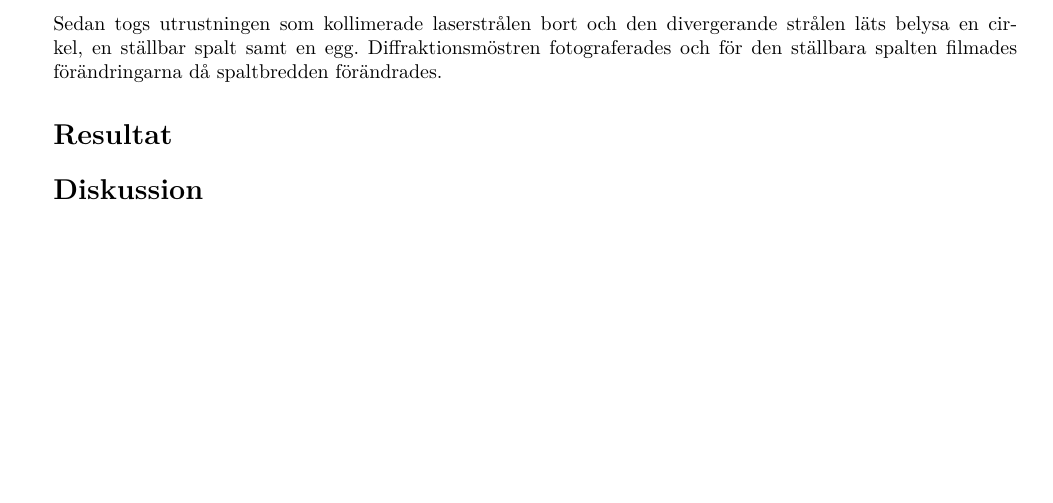
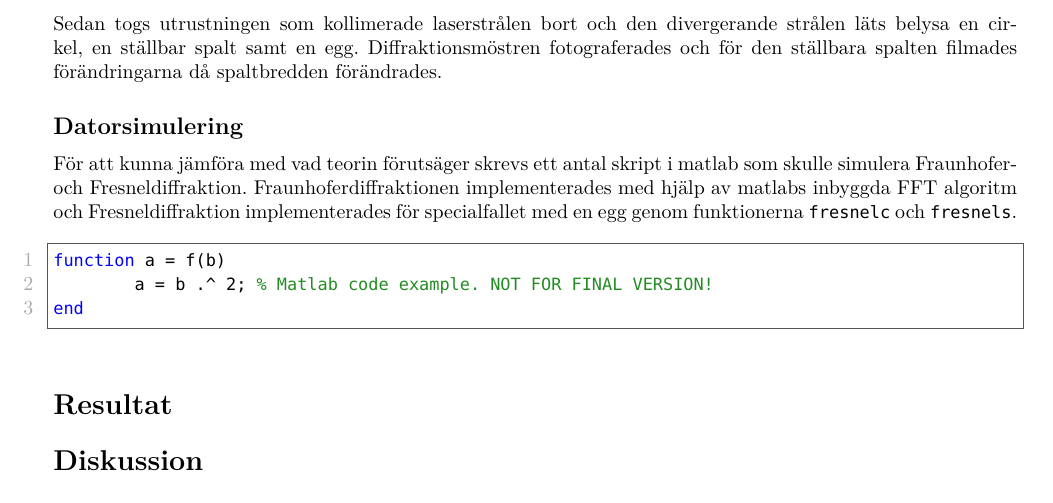
Before and after one commit to AntonJohansson/FAFF30, a LaTeX paper (InterferensLabb/Interferenslabb.tex): part of the page, cut so that both start at the same text, the shorter picture padded with empty space. Compiled offline with pdfLaTeX.

Commit message:
Lade till metoddel för datorlabben samt matlab-kod-stöd.

```diff
--- a/InterferensLabb/Interferenslabb.tex
+++ b/InterferensLabb/Interferenslabb.tex
@@ -20,6 +20,13 @@
 \usetikzlibrary{arrows.meta}
 \usepackage{placeins}
 \usepackage{siunitx}
+\usepackage[numbered,framed]{matlab-prettifier}
+
+\lstset{
+	style              = Matlab-editor,
+	basicstyle         = \mlttfamily,
+	mlshowsectionrules = true,
+}
 
 \addto\extrasswedish{%
 	\def\equationautorefname{Ekvation}%
@@ -130,6 +137,19 @@ Lämnad till handledare: &	2017-xx-xx \\
 
   Sedan togs utrustningen som kollimerade laserstrålen bort och den divergerande strålen läts belysa en cirkel, en ställbar spalt samt en egg. Diffraktionsmöstren fotograferades och för den ställbara spalten filmades förändringarna då spaltbredden förändrades.
 
+  \subsection{Datorsimulering}
+
+  För att kunna jämföra med vad teorin förutsäger skrevs ett antal skript i matlab som skulle simulera Fraunhofer- och Fresneldiffraktion. Fraunhoferdiffraktionen implementerades med hjälp av matlabs inbyggda FFT algoritm och Fresneldiffraktion implementerades för specialfallet med en egg genom funktionerna  \lstinline{fresnelc} och \lstinline{fresnels}.
+
+  \begin{figure}[ht] % Exempel på matlab kod. EJ FÖR SISTA VERSIONEN.
+  \centering
+  \begin{lstlisting}
+function a = f(b)
+	a = b .^ 2; % Matlab code example. NOT FOR FINAL VERSION!
+end
+  \end{lstlisting}
+  \end{figure}
+
 \section{Resultat}
 
 \section{Diskussion}
```
